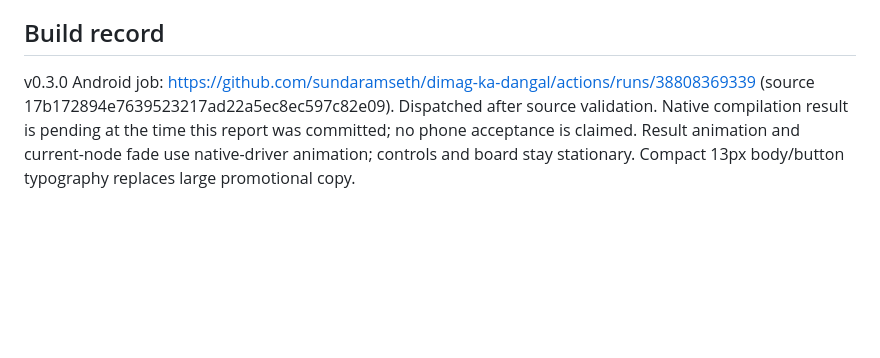
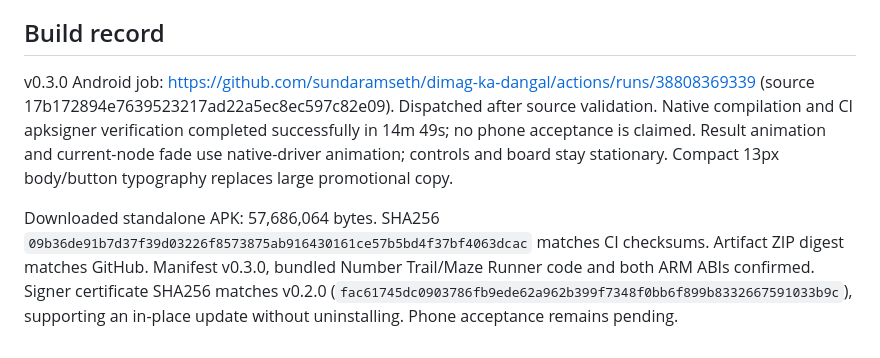
Before and after one commit to sundaramseth/dimag-ka-dangal, a Markdown page: docs/PHASE_3_REPORT.md, the part around the change. Drawn GitHub-style; blank space fills up the shorter version.

```diff
--- a/docs/PHASE_3_REPORT.md
+++ b/docs/PHASE_3_REPORT.md
@@ -21,4 +21,6 @@ TypeScript and Expo lint pass. 11 engine tests cover legacy behavior, 3,000 Numb
 Install the v0.3.0 test build and verify three-button navigation and gesture navigation, uninterrupted fast drags with turns, invalid/wall crossing, background/resume timer, airplane-mode persistence, TalkBack and increased font scale. Do not claim the reported native issues resolved on-device until these pass. Test signing is for alpha sideloading, not Play release.
 
 ## Build record
-v0.3.0 Android job: https://github.com/sundaramseth/dimag-ka-dangal/actions/runs/38808369339 (source 17b172894e7639523217ad22a5ec8ec597c82e09). Dispatched after source validation. Native compilation result is pending at the time this report was committed; no phone acceptance is claimed. Result animation and current-node fade use native-driver animation; controls and board stay stationary. Compact 13px body/button typography replaces large promotional copy.
+v0.3.0 Android job: https://github.com/sundaramseth/dimag-ka-dangal/actions/runs/38808369339 (source 17b172894e7639523217ad22a5ec8ec597c82e09). Dispatched after source validation. Native compilation and CI apksigner verification completed successfully in 14m 49s; no phone acceptance is claimed. Result animation and current-node fade use native-driver animation; controls and board stay stationary. Compact 13px body/button typography replaces large promotional copy.
+
+Downloaded standalone APK: 57,686,064 bytes. SHA256 `09b36de91b7d37f39d03226f8573875ab916430161ce57b5bd4f37bf4063dcac` matches CI checksums. Artifact ZIP digest matches GitHub. Manifest v0.3.0, bundled Number Trail/Maze Runner code and both ARM ABIs confirmed. Signer certificate SHA256 matches v0.2.0 (`fac61745dc0903786fb9ede62a962b399f7348f0bb6f899b8332667591033b9c`), supporting an in-place update without uninstalling. Phone acceptance remains pending.
```
Also changed, not shown: docs/IMPLEMENTATION_PLAN.md (+7 -2 lines).
